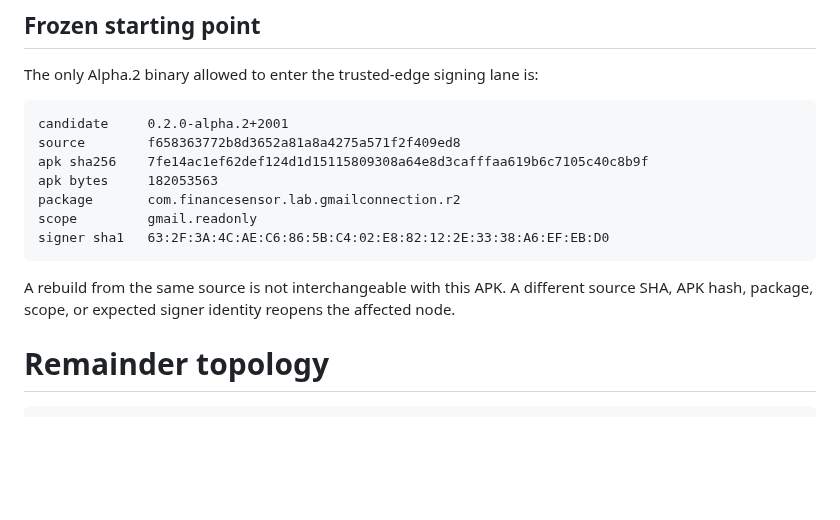
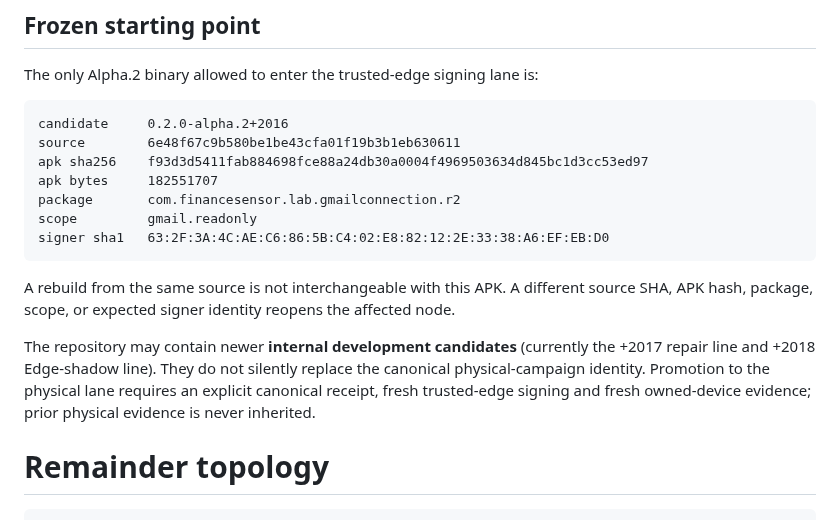
Before and after one commit to Em3rc0d/FinanceSensor, a Markdown page: mk0/03-design/PREBUILD-REMAINDER-DESIGN.md, the part around the change. GitHub-like rendering; blank space fills up the shorter version.

Commit message:
docs(mk0): align remainder design with +2016 canonical authority

````diff
--- a/mk0/03-design/PREBUILD-REMAINDER-DESIGN.md
+++ b/mk0/03-design/PREBUILD-REMAINDER-DESIGN.md
@@ -25,16 +25,18 @@ No future product build may introduce an execution path that is not mapped to th
 The only Alpha.2 binary allowed to enter the trusted-edge signing lane is:
 
 ```text
-candidate     0.2.0-alpha.2+2001
-source        f658363772b8d3652a81a8a4275a571f2f409ed8
-apk sha256    7fe14ac1ef62def124d1d15115809308a64e8d3cafffaa619b6c7105c40c8b9f
-apk bytes     182053563
+candidate     0.2.0-alpha.2+2016
+source        6e48f67c9b580be1be43cfa01f19b3b1eb630611
+apk sha256    f93d3d5411fab884698fce88a24db30a0004f4969503634d845bc1d3cc53ed97
+apk bytes     182551707
 package       com.financesensor.lab.gmailconnection.r2
 scope         gmail.readonly
 signer sha1   63:2F:3A:4C:AE:C6:86:5B:C4:02:E8:82:12:2E:33:38:A6:EF:EB:D0
 ```
 
 A rebuild from the same source is not interchangeable with this APK. A different source SHA, APK hash, package, scope, or expected signer identity reopens the affected node.
+
+The repository may contain newer **internal development candidates** (currently the +2017 repair line and +2018 Edge-shadow line). They do not silently replace the canonical physical-campaign identity. Promotion to the physical lane requires an explicit canonical receipt, fresh trusted-edge signing and fresh owned-device evidence; prior physical evidence is never inherited.
 
 # Remainder topology
 
````
